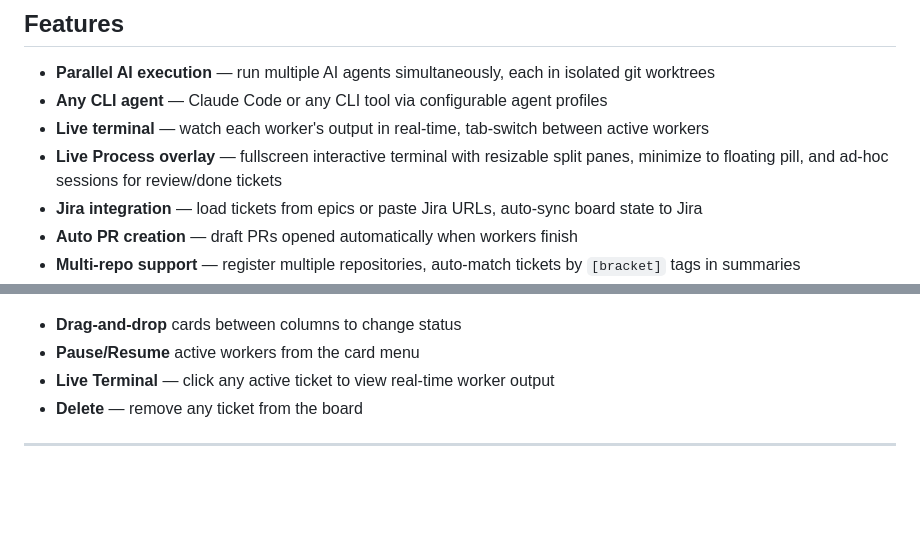
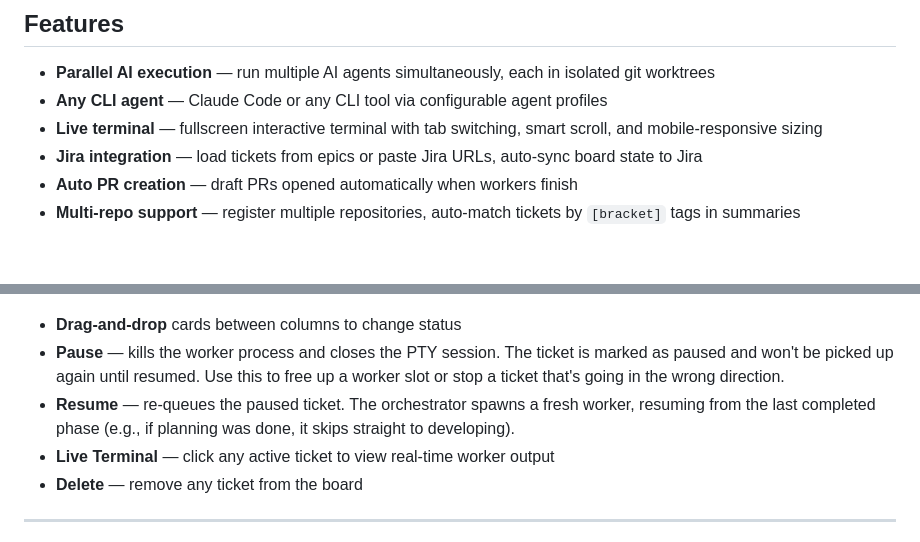
Before and after one commit to jellythomas/task-ninja, a Markdown page: README.md, 2 parts joined by grey strips. Drawn GitHub-style; blank space fills up the shorter version.

```diff
--- a/README.md
+++ b/README.md
@@ -12,8 +12,7 @@ An AI-powered ticket execution engine with a visual kanban board. Point it at a
 
 - **Parallel AI execution** — run multiple AI agents simultaneously, each in isolated git worktrees
 - **Any CLI agent** — Claude Code or any CLI tool via configurable agent profiles
-- **Live terminal** — watch each worker's output in real-time, tab-switch between active workers
-- **Live Process overlay** — fullscreen interactive terminal with resizable split panes, minimize to floating pill, and ad-hoc sessions for review/done tickets
+- **Live terminal** — fullscreen interactive terminal with tab switching, smart scroll, and mobile-responsive sizing
 - **Jira integration** — load tickets from epics or paste Jira URLs, auto-sync board state to Jira
 - **Auto PR creation** — draft PRs opened automatically when workers finish
 - **Multi-repo support** — register multiple repositories, auto-match tickets by `[bracket]` tags in summaries
@@ -251,7 +255,8 @@ To create an app password: [BitBucket App Passwords](https://bitbucket.org/accou
 ![Kanban Board — Review Column](docs/screenshots/kanban-review.png)
 
 - **Drag-and-drop** cards between columns to change status
-- **Pause/Resume** active workers from the card menu
+- **Pause** — kills the worker process and closes the PTY session. The ticket is marked as paused and won't be picked up again until resumed. Use this to free up a worker slot or stop a ticket that's going in the wrong direction.
+- **Resume** — re-queues the paused ticket. The orchestrator spawns a fresh worker, resuming from the last completed phase (e.g., if planning was done, it skips straight to developing).
 - **Live Terminal** — click any active ticket to view real-time worker output
 - **Delete** — remove any ticket from the board
 
```
Also changed, not shown: other parts of README.md (+12 -21 lines).
